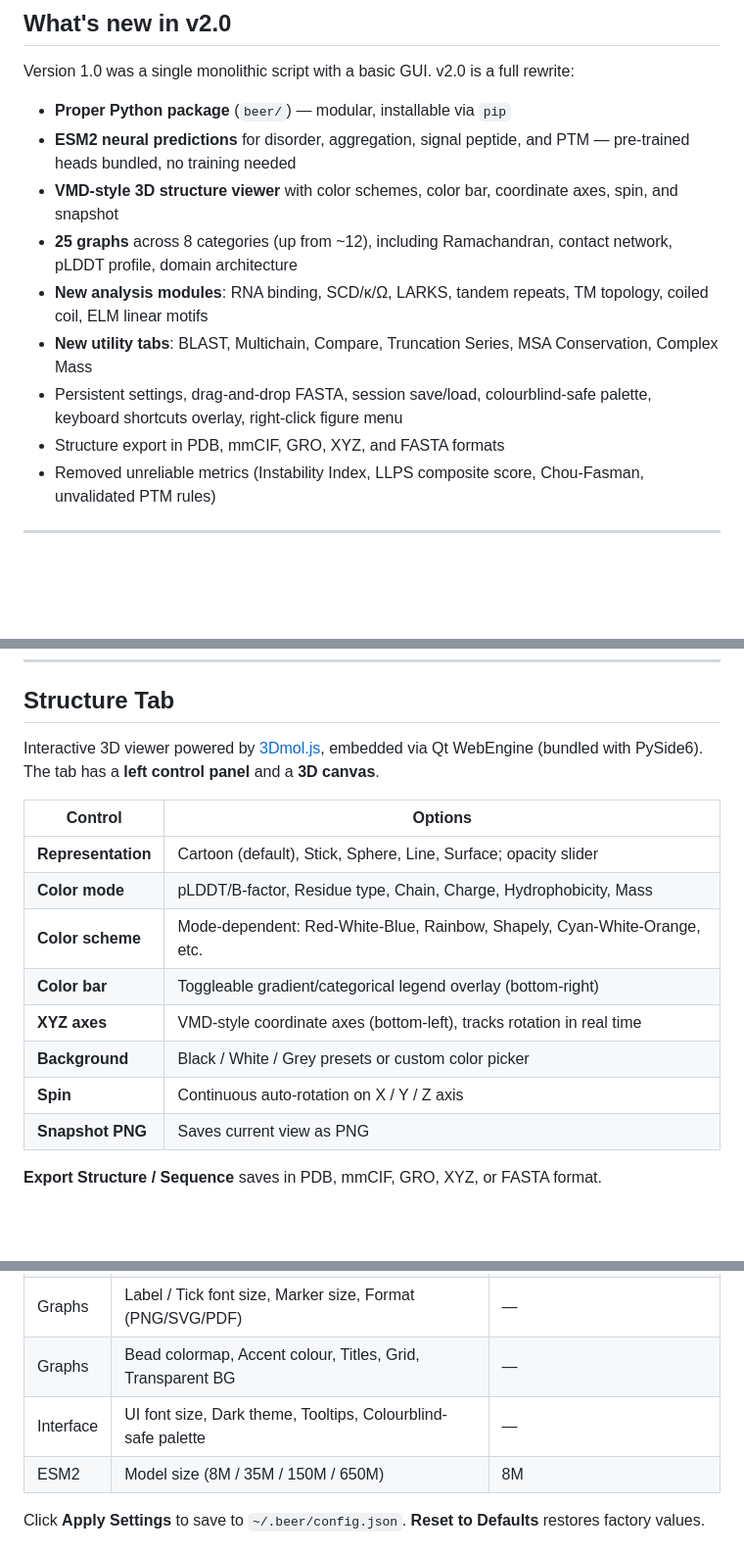
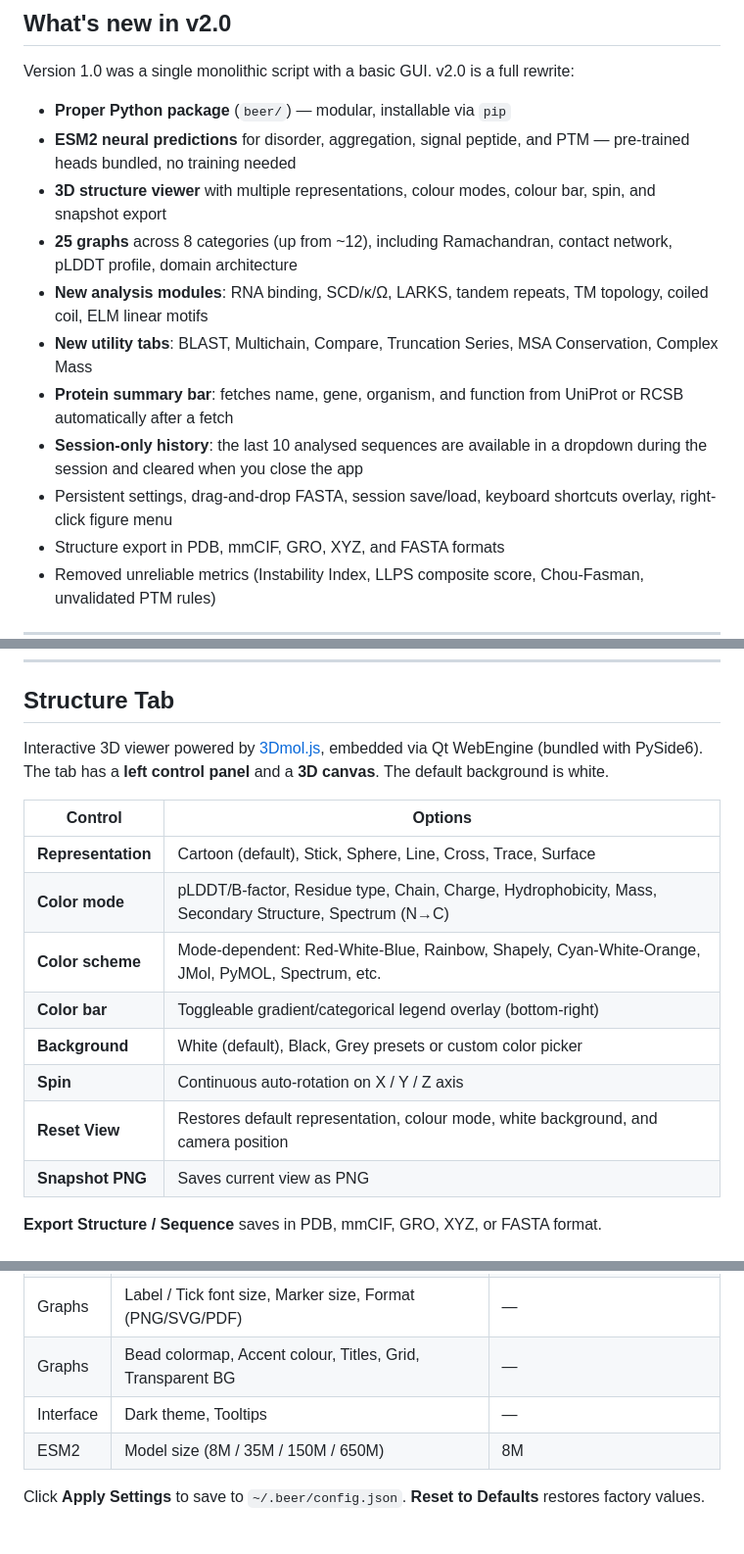
Before and after one commit to chemgame/BEER, a Markdown page: README.md, 3 parts joined by grey strips. Shown at 98% size. Drawn GitHub-style; blank space fills up the shorter version.

Commit message:
Update README for v2.0 release: session history, protein summary, structure controls
Co-Authored-By: Claude Sonnet 4.6 <noreply@anthropic.com>

```diff
--- a/README.md
+++ b/README.md
@@ -15,11 +15,13 @@ Version 1.0 was a single monolithic script with a basic GUI. v2.0 is a full rewr
 
 - **Proper Python package** (`beer/`) — modular, installable via `pip`
 - **ESM2 neural predictions** for disorder, aggregation, signal peptide, and PTM — pre-trained heads bundled, no training needed
-- **VMD-style 3D structure viewer** with color schemes, color bar, coordinate axes, spin, and snapshot
+- **3D structure viewer** with multiple representations, colour modes, colour bar, spin, and snapshot export
 - **25 graphs** across 8 categories (up from ~12), including Ramachandran, contact network, pLDDT profile, domain architecture
 - **New analysis modules**: RNA binding, SCD/κ/Ω, LARKS, tandem repeats, TM topology, coiled coil, ELM linear motifs
 - **New utility tabs**: BLAST, Multichain, Compare, Truncation Series, MSA Conservation, Complex Mass
-- Persistent settings, drag-and-drop FASTA, session save/load, colourblind-safe palette, keyboard shortcuts overlay, right-click figure menu
+- **Protein summary bar**: fetches name, gene, organism, and function from UniProt or RCSB automatically after a fetch
+- **Session-only history**: the last 10 analysed sequences are available in a dropdown during the session and cleared when you close the app
+- Persistent settings, drag-and-drop FASTA, session save/load, keyboard shortcuts overlay, right-click figure menu
 - Structure export in PDB, mmCIF, GRO, XYZ, and FASTA formats
 - Removed unreliable metrics (Instability Index, LLPS composite score, Chou-Fasman, unvalidated PTM rules)
 
@@ -154,17 +159,17 @@ Navigate using the **category tree** on the left. The matplotlib toolbar (zoom,
 
 ## Structure Tab
 
-Interactive 3D viewer powered by [3Dmol.js](https://3dmol.csb.pitt.edu), embedded via Qt WebEngine (bundled with PySide6). The tab has a **left control panel** and a **3D canvas**.
+Interactive 3D viewer powered by [3Dmol.js](https://3dmol.csb.pitt.edu), embedded via Qt WebEngine (bundled with PySide6). The tab has a **left control panel** and a **3D canvas**. The default background is white.
 
 | Control | Options |
 |---------|---------|
-| **Representation** | Cartoon (default), Stick, Sphere, Line, Surface; opacity slider |
-| **Color mode** | pLDDT/B-factor, Residue type, Chain, Charge, Hydrophobicity, Mass |
-| **Color scheme** | Mode-dependent: Red-White-Blue, Rainbow, Shapely, Cyan-White-Orange, etc. |
+| **Representation** | Cartoon (default), Stick, Sphere, Line, Cross, Trace, Surface |
+| **Color mode** | pLDDT/B-factor, Residue type, Chain, Charge, Hydrophobicity, Mass, Secondary Structure, Spectrum (N→C) |
+| **Color scheme** | Mode-dependent: Red-White-Blue, Rainbow, Shapely, Cyan-White-Orange, JMol, PyMOL, Spectrum, etc. |
 | **Color bar** | Toggleable gradient/categorical legend overlay (bottom-right) |
-| **XYZ axes** | VMD-style coordinate axes (bottom-left), tracks rotation in real time |
-| **Background** | Black / White / Grey presets or custom color picker |
+| **Background** | White (default), Black, Grey presets or custom color picker |
 | **Spin** | Continuous auto-rotation on X / Y / Z axis |
+| **Reset View** | Restores default representation, colour mode, white background, and camera position |
 | **Snapshot PNG** | Saves current view as PNG |
 
 **Export Structure / Sequence** saves in PDB, mmCIF, GRO, XYZ, or FASTA format.
@@ -195,7 +200,7 @@ Interactive 3D viewer powered by [3Dmol.js](https://3dmol.csb.pitt.edu), embedde
 | Analysis | Reducing conditions | Off |
 | Graphs | Label / Tick font size, Marker size, Format (PNG/SVG/PDF) | — |
 | Graphs | Bead colormap, Accent colour, Titles, Grid, Transparent BG | — |
-| Interface | UI font size, Dark theme, Tooltips, Colourblind-safe palette | — |
+| Interface | Dark theme, Tooltips | — |
 | ESM2 | Model size (8M / 35M / 150M / 650M) | 8M |
 
 Click **Apply Settings** to save to `~/.beer/config.json`. **Reset to Defaults** restores factory values.
```
Also changed, not shown: other parts of README.md (+5 -2 lines).
